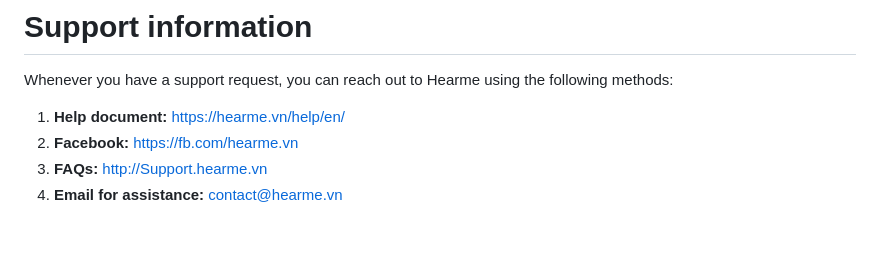
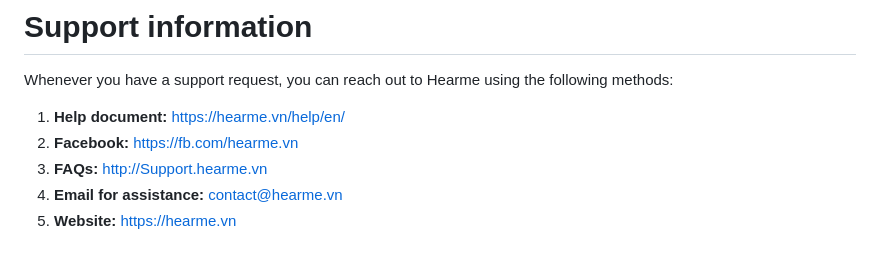
Before and after one commit to hearme-vn/hearme_station, a Markdown page: README.md, the part around the change. Rendered like a GitHub page.

Commit message:
Update project information

```diff
--- a/README.md
+++ b/README.md
@@ -107,3 +107,4 @@ Whenever you have a support request, you can reach out to Hearme using the follo
 2. **Facebook:** [https://fb.com/hearme.vn](https://fb.com/hearme.vn)
 3. **FAQs:** [http://Support.hearme.vn](http://support.hearme.vn)
 4. **Email for assistance:** [contact@hearme.vn](mailto:contact@hearme.vn)
+5. **Website:** https://hearme.vn
```
